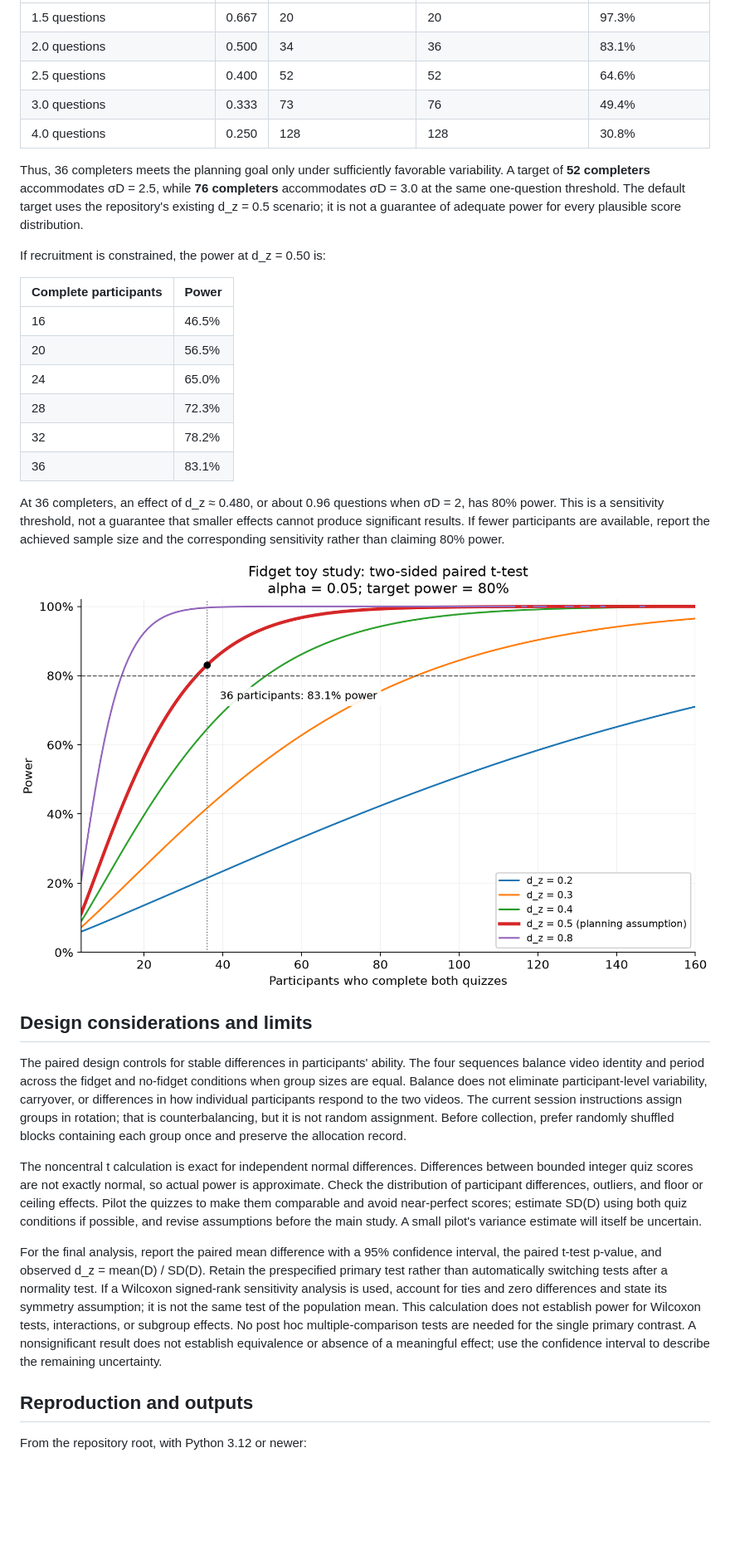
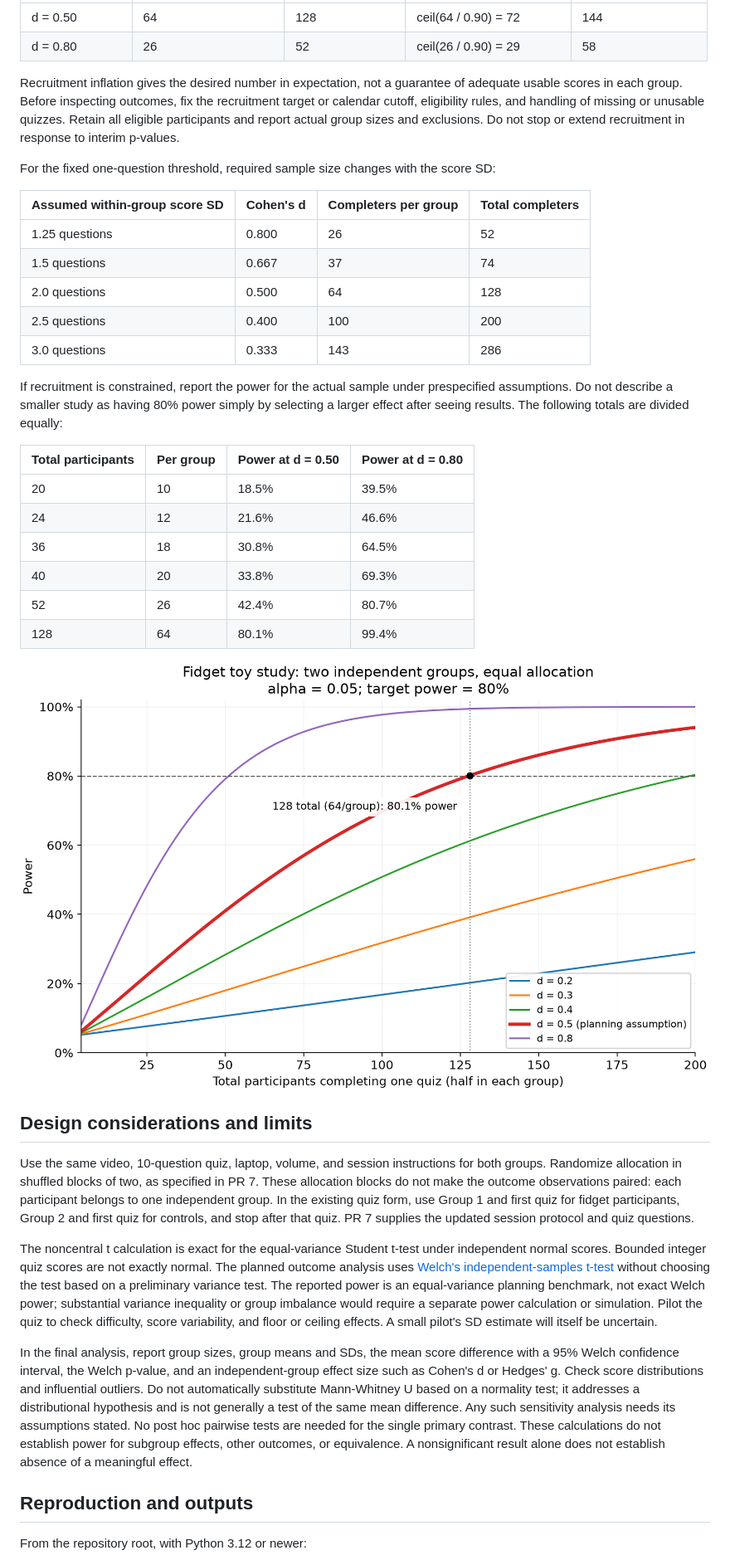
Before and after one commit to haydn-s/sourcing-data-project-2, a Markdown page: reports/power-analysis.md, the part around the change printed below. Shown: that part at 83% size. Rendered like a GitHub page; pictures changed too: results/power/power_curve.png; blank space fills up the shorter version.

```diff
--- a/reports/power-analysis.md
+++ b/reports/power-analysis.md
@@ -88,60 +91,65 @@ For the same one-question mean difference, greater variability reduces power:
 | --- | --- | --- | --- | --- |
-| 1.5 questions | 0.667 | 20 | 20 | 97.3% |
-| 2.0 questions | 0.500 | 34 | 36 | 83.1% |
-| 2.5 questions | 0.400 | 52 | 52 | 64.6% |
-| 3.0 questions | 0.333 | 73 | 76 | 49.4% |
-| 4.0 questions | 0.250 | 128 | 128 | 30.8% |
+| d = 0.50 | 64 | 128 | ceil(64 / 0.90) = 72 | 144 |
+| d = 0.80 | 26 | 52 | ceil(26 / 0.90) = 29 | 58 |
 
-Thus, 36 completers meets the planning goal only under sufficiently favorable
-variability. A target of **52 completers** accommodates σD = 2.5, while **76 completers**
-accommodates σD = 3.0 at the same one-question threshold. The default target uses the
-repository's existing d_z = 0.5 scenario; it is not a guarantee of adequate power for
-every plausible score distribution.
+Recruitment inflation gives the desired number in expectation, not a guarantee of
+adequate usable scores in each group. Before inspecting outcomes, fix the recruitment
+target or calendar cutoff, eligibility rules, and handling of missing or unusable
+quizzes. Retain all eligible participants and report actual group sizes and exclusions.
+Do not stop or extend recruitment in response to interim p-values.
 
-If recruitment is constrained, the power at d_z = 0.50 is:
+For the fixed one-question threshold, required sample size changes with the score SD:
 
-| Complete participants | Power |
-| --- | --- |
-| 16 | 46.5% |
-| 20 | 56.5% |
-| 24 | 65.0% |
-| 28 | 72.3% |
-| 32 | 78.2% |
-| 36 | 83.1% |
+| Assumed within-group score SD | Cohen's d | Completers per group | Total completers |
+| --- | --- | --- | --- |
+| 1.25 questions | 0.800 | 26 | 52 |
+| 1.5 questions | 0.667 | 37 | 74 |
+| 2.0 questions | 0.500 | 64 | 128 |
+| 2.5 questions | 0.400 | 100 | 200 |
+| 3.0 questions | 0.333 | 143 | 286 |
 
-At 36 completers, an effect of d_z ≈ 0.480, or about 0.96 questions when σD = 2, has
-80% power. This is a sensitivity threshold, not a guarantee that smaller effects cannot
-produce significant results. If fewer participants are available, report the achieved
-sample size and the corresponding sensitivity rather than claiming 80% power.
+If recruitment is constrained, report the power for the actual sample under prespecified
+assumptions. Do not describe a smaller study as having 80% power simply by selecting a
+larger effect after seeing results. The following totals are divided equally:
 
-![Power across complete participant counts and assumed paired effects](../results/power/power_curve.png)
+| Total participants | Per group | Power at d = 0.50 | Power at d = 0.80 |
+| --- | --- | --- | --- |
+| 20 | 10 | 18.5% | 39.5% |
+| 24 | 12 | 21.6% | 46.6% |
+| 36 | 18 | 30.8% | 64.5% |
+| 40 | 20 | 33.8% | 69.3% |
+| 52 | 26 | 42.4% | 80.7% |
+| 128 | 64 | 80.1% | 99.4% |
+
+![Power by total sample size and assumed independent-group effect](../results/power/power_curve.png)
 
 ## Design considerations and limits
 
-The paired design controls for stable differences in participants' ability. The four
-sequences balance video identity and period across the fidget and no-fidget conditions
-when group sizes are equal. Balance does not eliminate participant-level variability,
-carryover, or differences in how individual participants respond to the two videos.
-The current session instructions assign groups in rotation; that is counterbalancing,
-but it is not random assignment. Before collection, prefer randomly shuffled blocks
-containing each group once and preserve the allocation record.
+Use the same video, 10-question quiz, laptop, volume, and session instructions for both
+groups. Randomize allocation in shuffled blocks of two, as specified in PR 7. These
+allocation blocks do not make the outcome observations paired: each participant belongs
+to one independent group. In the existing quiz form, use Group 1 and first quiz for
+fidget participants, Group 2 and first quiz for controls, and stop after that quiz.
+PR 7 supplies the updated session protocol and quiz questions.
 
-The noncentral t calculation is exact for independent normal differences. Differences
-between bounded integer quiz scores are not exactly normal, so actual power is
-approximate. Check the distribution of participant differences, outliers, and floor or
-ceiling effects. Pilot the quizzes to make them comparable and avoid near-perfect scores;
-estimate SD(D) using both quiz conditions if possible, and revise assumptions before the
-main study. A small pilot's variance estimate will itself be uncertain.
+The noncentral t calculation is exact for the equal-variance Student t-test under
+independent normal scores. Bounded integer quiz scores are not exactly normal. The
+planned outcome analysis uses [Welch's independent-samples t-test](https://docs.scipy.org/doc/scipy/reference/generated/scipy.stats.ttest_ind.html)
+without choosing the test based on a preliminary variance test. The reported power is
+an equal-variance planning benchmark, not exact Welch power; substantial variance
+inequality or group imbalance would require a separate power calculation or simulation.
+Pilot the quiz to check difficulty, score variability, and floor or ceiling effects.
+A small pilot's SD estimate will itself be uncertain.
 
-For the final analysis, report the paired mean difference with a 95% confidence interval,
-the paired t-test p-value, and observed d_z = mean(D) / SD(D). Retain the prespecified
-primary test rather than automatically switching tests after a normality test. If a
-Wilcoxon signed-rank sensitivity analysis is used, account for ties and zero differences
-and state its symmetry assumption; it is not the same test of the population mean.
-This calculation does not establish power for Wilcoxon tests, interactions, or subgroup
-effects. No post hoc multiple-comparison tests are needed for the single primary contrast.
-A nonsignificant result does not establish equivalence or absence of a meaningful effect;
-use the confidence interval to describe the remaining uncertainty.
+In the final analysis, report group sizes, group means and SDs, the mean score difference
+with a 95% Welch confidence interval, the Welch p-value, and an independent-group effect
+size such as Cohen's d or Hedges' g. Check score distributions and influential outliers.
+Do not automatically substitute Mann-Whitney U based on a normality test; it addresses
+a distributional hypothesis and is not generally a test of the same mean difference.
+Any such sensitivity analysis needs its assumptions stated. No post hoc pairwise tests
+are needed for the single primary contrast. These calculations do not establish power
+for subgroup effects, other outcomes, or equivalence. A nonsignificant result alone
+does not establish absence of a meaningful effect.
 
 ## Reproduction and outputs
 
```
Also changed, not shown: other parts of reports/power-analysis.md (+96 -86 lines), README.md (+38 -26 lines), 8 other files.
